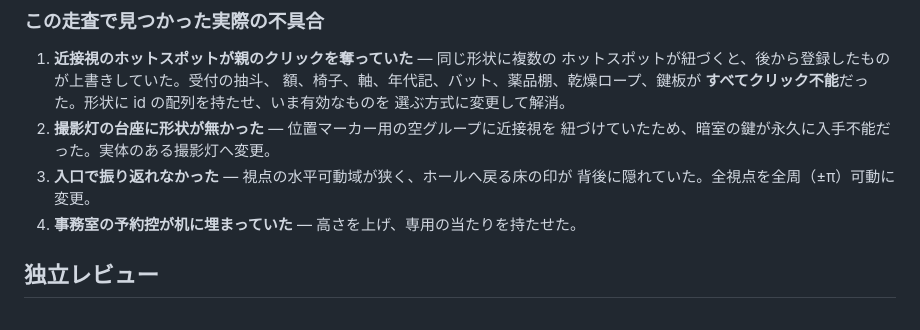
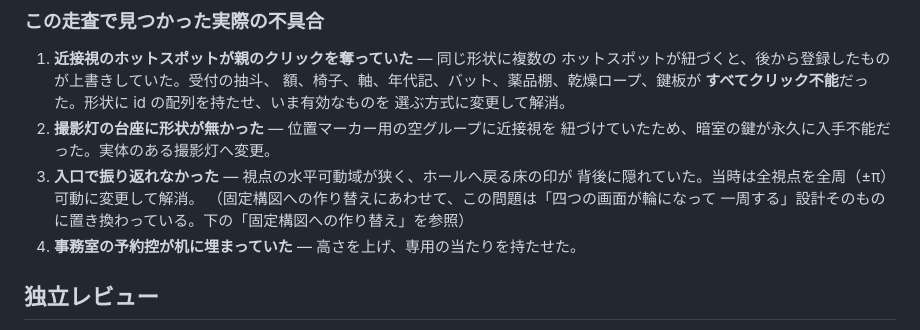
Before and after one commit to kazumahoriguchi109-dot/kirisawa-photo-studio, a Markdown page: docs/QA.md, the part around the change. GitHub-like rendering.

```diff
--- a/docs/QA.md
+++ b/docs/QA.md
@@ -69,7 +69,9 @@ document.head.appendChild(s); s.onload = async () => console.log(await window.__
 2. **撮影灯の台座に形状が無かった** ― 位置マーカー用の空グループに近接視を
    紐づけていたため、暗室の鍵が永久に入手不能だった。実体のある撮影灯へ変更。
 3. **入口で振り返れなかった** ― 視点の水平可動域が狭く、ホールへ戻る床の印が
-   背後に隠れていた。全視点を全周（±π）可動に変更。
+   背後に隠れていた。当時は全視点を全周（±π）可動に変更して解消。
+   （固定構図への作り替えにあわせて、この問題は「四つの画面が輪になって
+   一周する」設計そのものに置き換わっている。下の「固定構図への作り替え」を参照）
 4. **事務室の予約控が机に埋まっていた** ― 高さを上げ、専用の当たりを持たせた。
 
 ## 独立レビュー
```
Also changed, not shown: README.md (+11 -5 lines), docs/DESIGN.md (+21 -2 lines).
